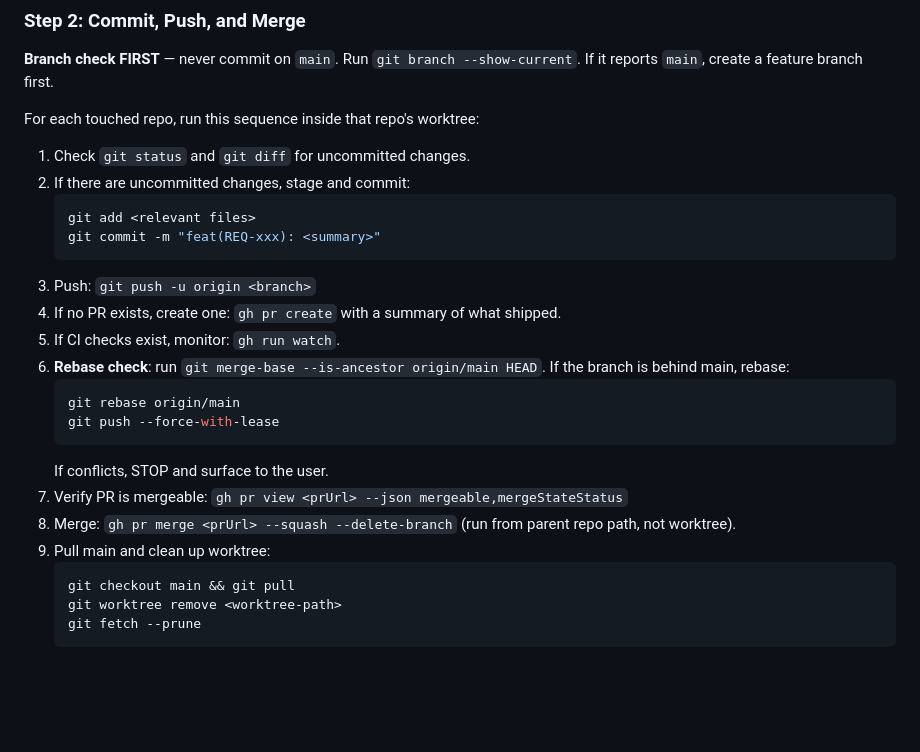
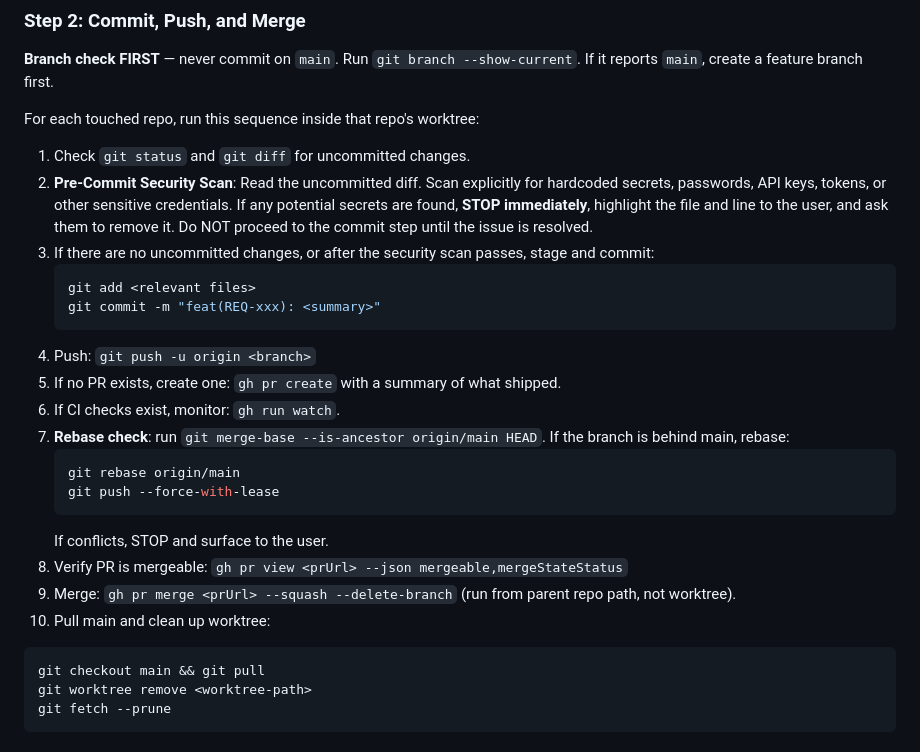
Before and after one commit to AI-Corner/copilot-forge, a Markdown page: .github/prompts/wrapup.prompt.md, the part around the change. Drawn GitHub-style; blank space fills up the shorter version.

Commit message:
feat(wrapup): add pre-commit security scan for hardcoded credentials

````diff
--- a/.github/prompts/wrapup.prompt.md
+++ b/.github/prompts/wrapup.prompt.md
@@ -28,23 +28,24 @@ Target: [REQ-xxx ID — provided by the user]
 
 For each touched repo, run this sequence inside that repo's worktree:
 1. Check `git status` and `git diff` for uncommitted changes.
-2. If there are uncommitted changes, stage and commit:
+2. **Pre-Commit Security Scan**: Read the uncommitted diff. Scan explicitly for hardcoded secrets, passwords, API keys, tokens, or other sensitive credentials. If any potential secrets are found, **STOP immediately**, highlight the file and line to the user, and ask them to remove it. Do NOT proceed to the commit step until the issue is resolved.
+3. If there are no uncommitted changes, or after the security scan passes, stage and commit:
    ```bash
    git add <relevant files>
    git commit -m "feat(REQ-xxx): <summary>"
    ```
-3. Push: `git push -u origin <branch>`
-4. If no PR exists, create one: `gh pr create` with a summary of what shipped.
-5. If CI checks exist, monitor: `gh run watch`.
-6. **Rebase check**: run `git merge-base --is-ancestor origin/main HEAD`. If the branch is behind main, rebase:
+4. Push: `git push -u origin <branch>`
+5. If no PR exists, create one: `gh pr create` with a summary of what shipped.
+6. If CI checks exist, monitor: `gh run watch`.
+7. **Rebase check**: run `git merge-base --is-ancestor origin/main HEAD`. If the branch is behind main, rebase:
    ```bash
    git rebase origin/main
    git push --force-with-lease
    ```
    If conflicts, STOP and surface to the user.
-7. Verify PR is mergeable: `gh pr view <prUrl> --json mergeable,mergeStateStatus`
-8. Merge: `gh pr merge <prUrl> --squash --delete-branch` (run from parent repo path, not worktree).
-9. Pull main and clean up worktree:
+8. Verify PR is mergeable: `gh pr view <prUrl> --json mergeable,mergeStateStatus`
+9. Merge: `gh pr merge <prUrl> --squash --delete-branch` (run from parent repo path, not worktree).
+10. Pull main and clean up worktree:
    ```bash
    git checkout main && git pull
    git worktree remove <worktree-path>
````
